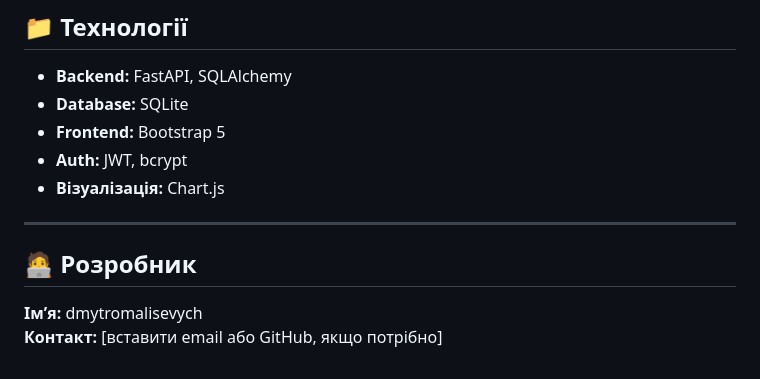
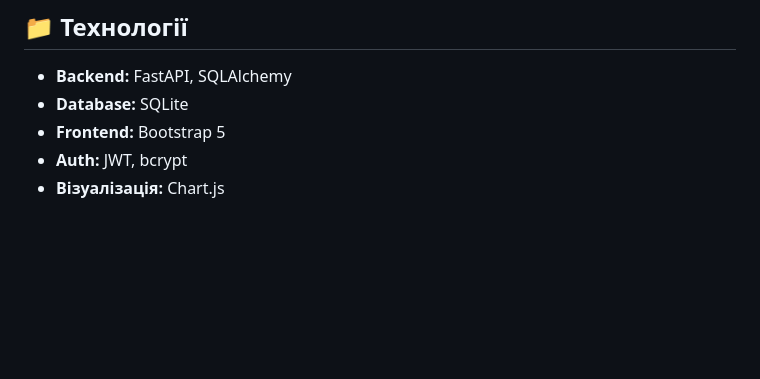
Before and after one commit to dmytromalisevych/csw235, a Markdown page: lab-6/voting_system/README.md, the part around the change. Rendered like a GitHub page; blank space fills up the shorter version.

Commit message:
Оновив README.md

```diff
--- a/lab-6/voting_system/README.md
+++ b/lab-6/voting_system/README.md
@@ -84,10 +84,3 @@ poll_data = {
 - **Frontend:** Bootstrap 5
 - **Auth:** JWT, bcrypt
 - **Візуалізація:** Chart.js
-
----
-
-## 🧑‍💻 Розробник
-
-**Ім’я:** dmytromalisevych
-**Контакт:** [вставити email або GitHub, якщо потрібно]
```
